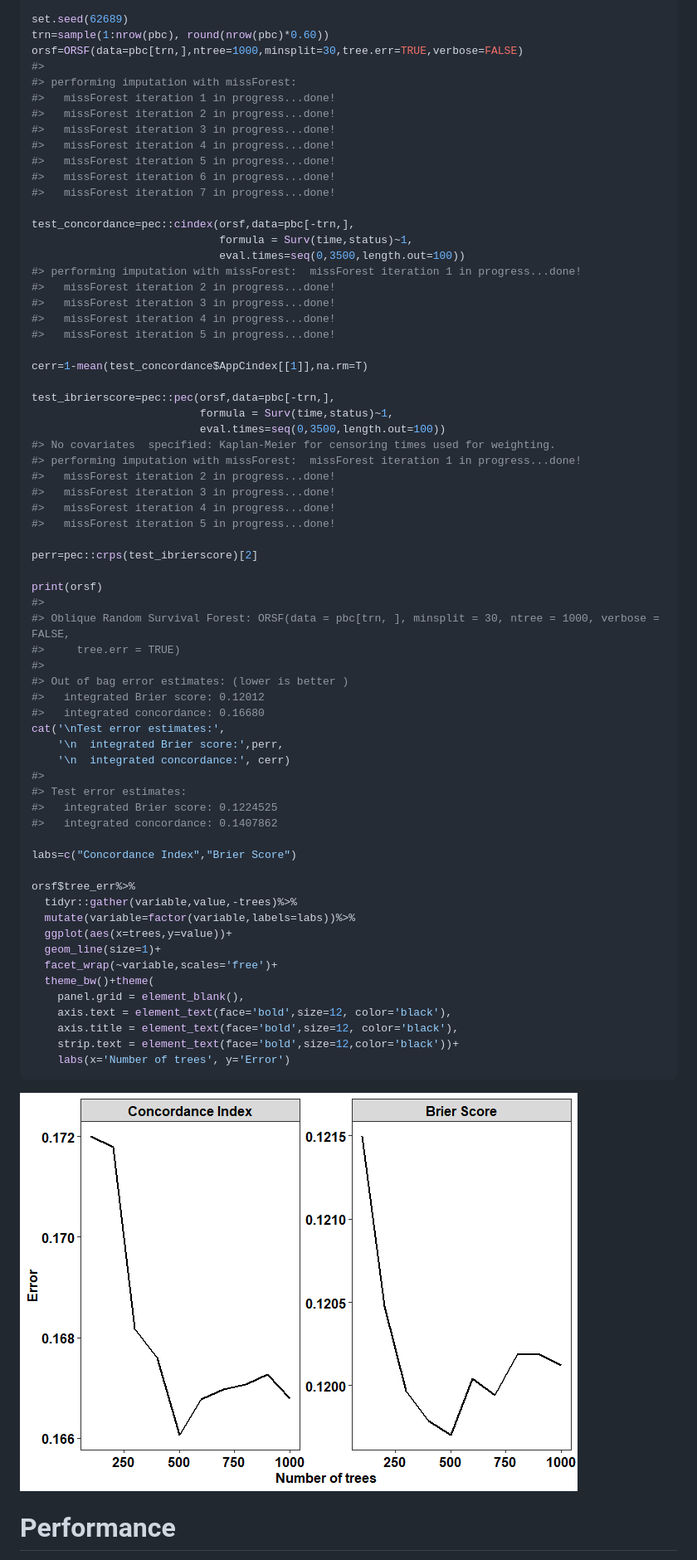
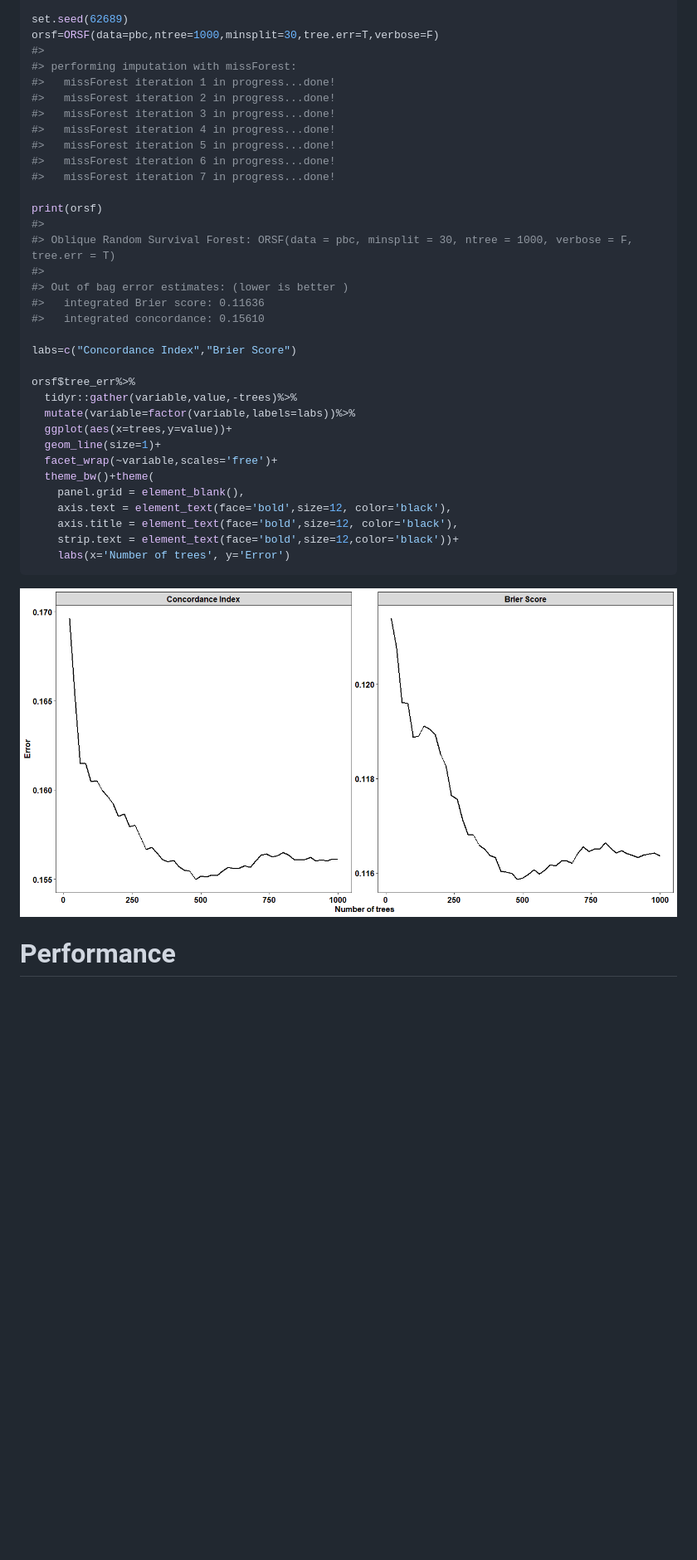
Before and after one commit to bcjaeger/obliqueRSF, a Markdown page: README.md, the part around the change printed below. Shown: that part at 83% size. Rendered like a GitHub page; pictures changed too: README-usage-1.png; blank space fills up the shorter version.

```diff
--- a/README.md
+++ b/README.md
@@ -40,8 +40,7 @@ pbc = pbc %>%
          stage=factor(stage,ordered=TRUE))
 
 set.seed(62689)
-trn=sample(1:nrow(pbc), round(nrow(pbc)*0.60))
-orsf=ORSF(data=pbc[trn,],ntree=1000,minsplit=30,tree.err=TRUE,verbose=FALSE)
+orsf=ORSF(data=pbc,ntree=1000,minsplit=30,tree.err=T,verbose=F)
 #>
 #> performing imputation with missForest:
 #>   missForest iteration 1 in progress...done!
@@ -52,44 +51,13 @@ orsf=ORSF(data=pbc[trn,],ntree=1000,minsplit=30,tree.err=TRUE,verbose=FALSE)
 #>   missForest iteration 6 in progress...done!
 #>   missForest iteration 7 in progress...done!
 
-test_concordance=pec::cindex(orsf,data=pbc[-trn,],
-                             formula = Surv(time,status)~1,
-                             eval.times=seq(0,3500,length.out=100))
-#> performing imputation with missForest:  missForest iteration 1 in progress...done!
-#>   missForest iteration 2 in progress...done!
-#>   missForest iteration 3 in progress...done!
-#>   missForest iteration 4 in progress...done!
-#>   missForest iteration 5 in progress...done!
-
-cerr=1-mean(test_concordance$AppCindex[[1]],na.rm=T)
-
-test_ibrierscore=pec::pec(orsf,data=pbc[-trn,],
-                          formula = Surv(time,status)~1,
-                          eval.times=seq(0,3500,length.out=100))
-#> No covariates  specified: Kaplan-Meier for censoring times used for weighting.
-#> performing imputation with missForest:  missForest iteration 1 in progress...done!
-#>   missForest iteration 2 in progress...done!
-#>   missForest iteration 3 in progress...done!
-#>   missForest iteration 4 in progress...done!
-#>   missForest iteration 5 in progress...done!
-
-perr=pec::crps(test_ibrierscore)[2]
-
 print(orsf)
 #>
-#> Oblique Random Survival Forest: ORSF(data = pbc[trn, ], minsplit = 30, ntree = 1000, verbose = FALSE,
-#>     tree.err = TRUE)
+#> Oblique Random Survival Forest: ORSF(data = pbc, minsplit = 30, ntree = 1000, verbose = F, tree.err = T)
 #>
 #> Out of bag error estimates: (lower is better )
-#>   integrated Brier score: 0.12012
-#>   integrated concordance: 0.16680
-cat('\nTest error estimates:',
-    '\n  integrated Brier score:',perr,
-    '\n  integrated concordance:', cerr)
-#>
-#> Test error estimates:
-#>   integrated Brier score: 0.1224525
-#>   integrated concordance: 0.1407862
+#>   integrated Brier score: 0.11636
+#>   integrated concordance: 0.15610
 
 labs=c("Concordance Index","Brier Score")
 
```
Also changed, not shown: other parts of README.md (+58 -2 lines), 2 other files.
